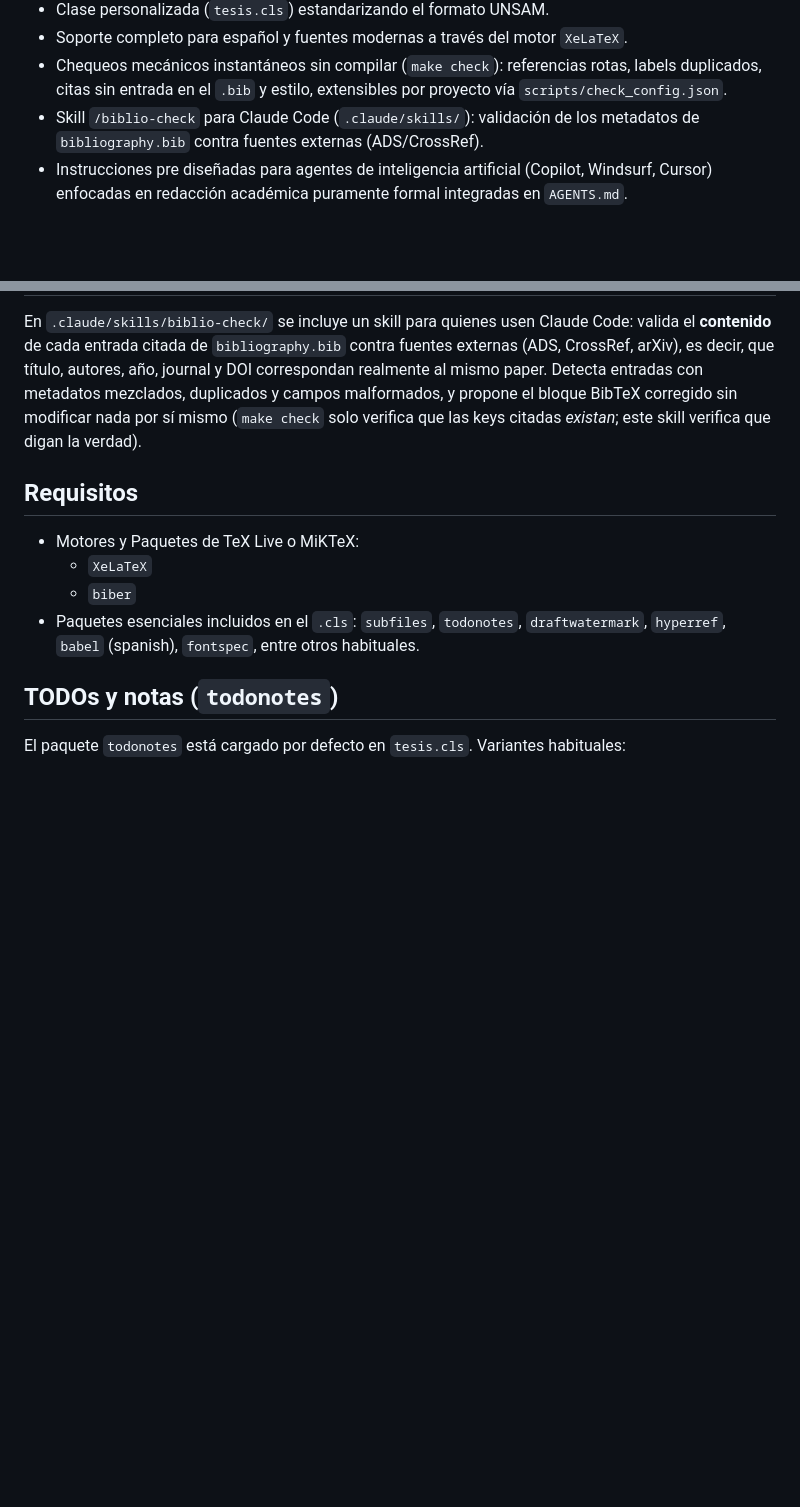
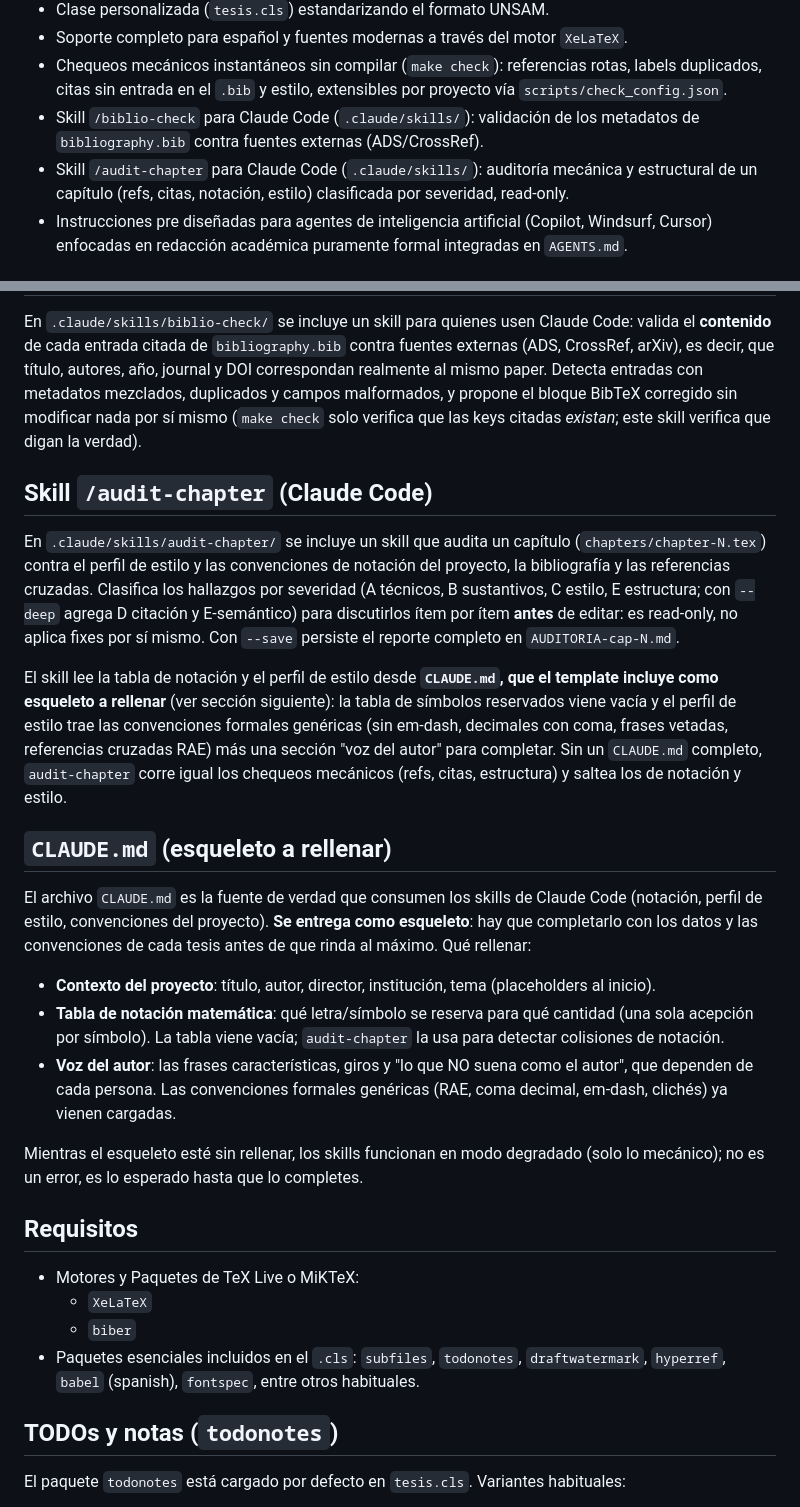
Before and after one commit to nicklessagus/Template-Tesis-UNSAM, a Markdown page: README.md, 2 parts joined by grey strips. Drawn GitHub-style; blank space fills up the shorter version.

```diff
--- a/README.md
+++ b/README.md
@@ -13,6 +13,7 @@ Este template está diseñado para tesis de Doctorado en Ciencias Aplicadas y de
 - Soporte completo para español y fuentes modernas a través del motor `XeLaTeX`.
 - Chequeos mecánicos instantáneos sin compilar (`make check`): referencias rotas, labels duplicados, citas sin entrada en el `.bib` y estilo, extensibles por proyecto vía `scripts/check_config.json`.
 - Skill `/biblio-check` para Claude Code (`.claude/skills/`): validación de los metadatos de `bibliography.bib` contra fuentes externas (ADS/CrossRef).
+- Skill `/audit-chapter` para Claude Code (`.claude/skills/`): auditoría mecánica y estructural de un capítulo (refs, citas, notación, estilo) clasificada por severidad, read-only.
 - Instrucciones pre diseñadas para agentes de inteligencia artificial (Copilot, Windsurf, Cursor) enfocadas en redacción académica puramente formal integradas en `AGENTS.md`.
 
 ## Estructura sugerida
@@ -46,6 +47,22 @@ Los comentarios `%` se ignoran siempre y el contenido de `\todo{}` se excluye de
 
 En `.claude/skills/biblio-check/` se incluye un skill para quienes usen Claude Code: valida el **contenido** de cada entrada citada de `bibliography.bib` contra fuentes externas (ADS, CrossRef, arXiv), es decir, que título, autores, año, journal y DOI correspondan realmente al mismo paper. Detecta entradas con metadatos mezclados, duplicados y campos malformados, y propone el bloque BibTeX corregido sin modificar nada por sí mismo (`make check` solo verifica que las keys citadas *existan*; este skill verifica que digan la verdad).
 
+## Skill `/audit-chapter` (Claude Code)
+
+En `.claude/skills/audit-chapter/` se incluye un skill que audita un capítulo (`chapters/chapter-N.tex`) contra el perfil de estilo y las convenciones de notación del proyecto, la bibliografía y las referencias cruzadas. Clasifica los hallazgos por severidad (A técnicos, B sustantivos, C estilo, E estructura; con `--deep` agrega D citación y E-semántico) para discutirlos ítem por ítem **antes** de editar: es read-only, no aplica fixes por sí mismo. Con `--save` persiste el reporte completo en `AUDITORIA-cap-N.md`.
+
+El skill lee la tabla de notación y el perfil de estilo desde **`CLAUDE.md`, que el template incluye como esqueleto a rellenar** (ver sección siguiente): la tabla de símbolos reservados viene vacía y el perfil de estilo trae las convenciones formales genéricas (sin em-dash, decimales con coma, frases vetadas, referencias cruzadas RAE) más una sección "voz del autor" para completar. Sin un `CLAUDE.md` completo, `audit-chapter` corre igual los chequeos mecánicos (refs, citas, estructura) y saltea los de notación y estilo.
+
+## `CLAUDE.md` (esqueleto a rellenar)
+
+El archivo `CLAUDE.md` es la fuente de verdad que consumen los skills de Claude Code (notación, perfil de estilo, convenciones del proyecto). **Se entrega como esqueleto**: hay que completarlo con los datos y las convenciones de cada tesis antes de que rinda al máximo. Qué rellenar:
+
+- **Contexto del proyecto**: título, autor, director, institución, tema (placeholders al inicio).
+- **Tabla de notación matemática**: qué letra/símbolo se reserva para qué cantidad (una sola acepción por símbolo). La tabla viene vacía; `audit-chapter` la usa para detectar colisiones de notación.
+- **Voz del autor**: las frases características, giros y "lo que NO suena como el autor", que dependen de cada persona. Las convenciones formales genéricas (RAE, coma decimal, em-dash, clichés) ya vienen cargadas.
+
+Mientras el esqueleto esté sin rellenar, los skills funcionan en modo degradado (solo lo mecánico); no es un error, es lo esperado hasta que lo completes.
+
 ## Requisitos
 - Motores y Paquetes de TeX Live o MiKTeX:
   - `XeLaTeX`
```
Also changed, not shown: CLAUDE.md (added, +110 -0 lines), 1 other file.
